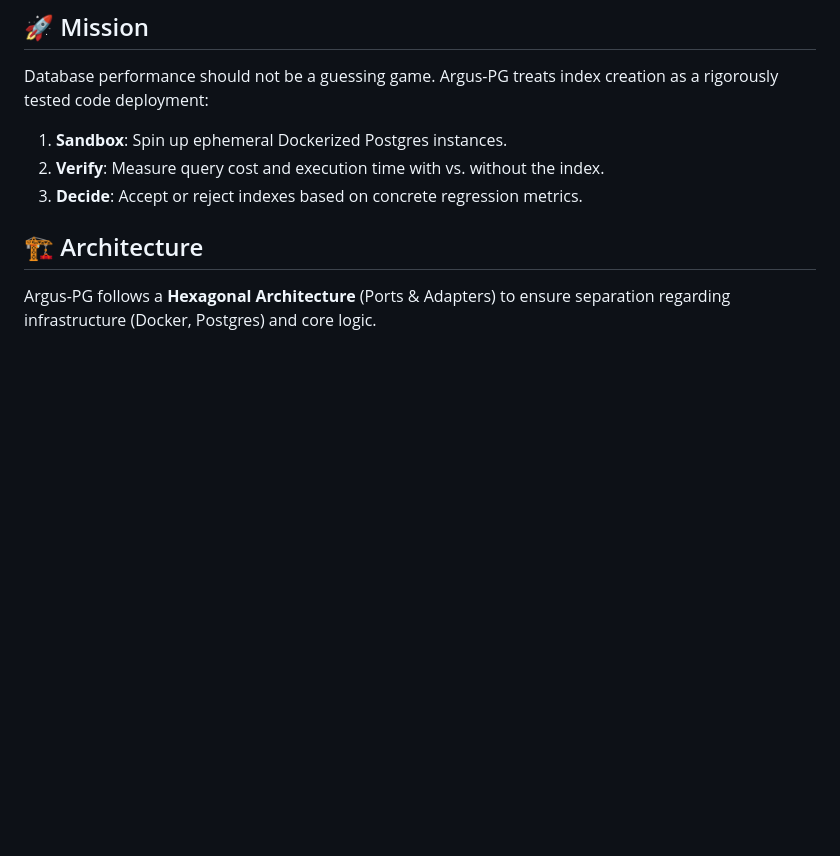
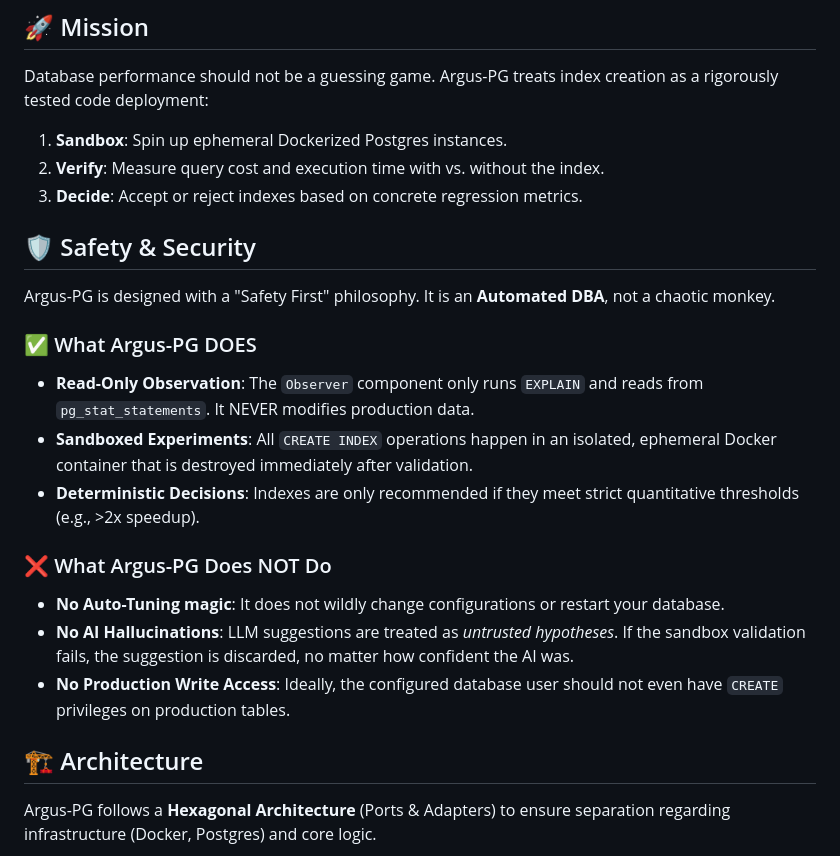
Before and after one commit to SpaceCypher/argus-pg, a Markdown page: README.md, the part around the change. Drawn GitHub-style; blank space fills up the shorter version.

Commit message:
docs: Release hardening v0.1.0-mvp (Safety & Scope updates)

```diff
--- a/README.md
+++ b/README.md
@@ -8,6 +8,20 @@ Database performance should not be a guessing game. Argus-PG treats index creati
 1.  **Sandbox**: Spin up ephemeral Dockerized Postgres instances.
 2.  **Verify**: Measure query cost and execution time with vs. without the index.
 3.  **Decide**: Accept or reject indexes based on concrete regression metrics.
+
+## 🛡 Safety & Security
+
+Argus-PG is designed with a "Safety First" philosophy. It is an **Automated DBA**, not a chaotic monkey.
+
+### ✅ What Argus-PG DOES
+-   **Read-Only Observation**: The `Observer` component only runs `EXPLAIN` and reads from `pg_stat_statements`. It NEVER modifies production data.
+-   **Sandboxed Experiments**: All `CREATE INDEX` operations happen in an isolated, ephemeral Docker container that is destroyed immediately after validation.
+-   **Deterministic Decisions**: Indexes are only recommended if they meet strict quantitative thresholds (e.g., >2x speedup).
+
+### ❌ What Argus-PG Does NOT Do
+-   **No Auto-Tuning magic**: It does not wildly change configurations or restart your database.
+-   **No AI Hallucinations**: LLM suggestions are treated as *untrusted hypotheses*. If the sandbox validation fails, the suggestion is discarded, no matter how confident the AI was.
+-   **No Production Write Access**: Ideally, the configured database user should not even have `CREATE` privileges on production tables.
 
 ## 🏗 Architecture
 
```
Also changed, not shown: CHANGELOG.md (added, +25 -0 lines).
